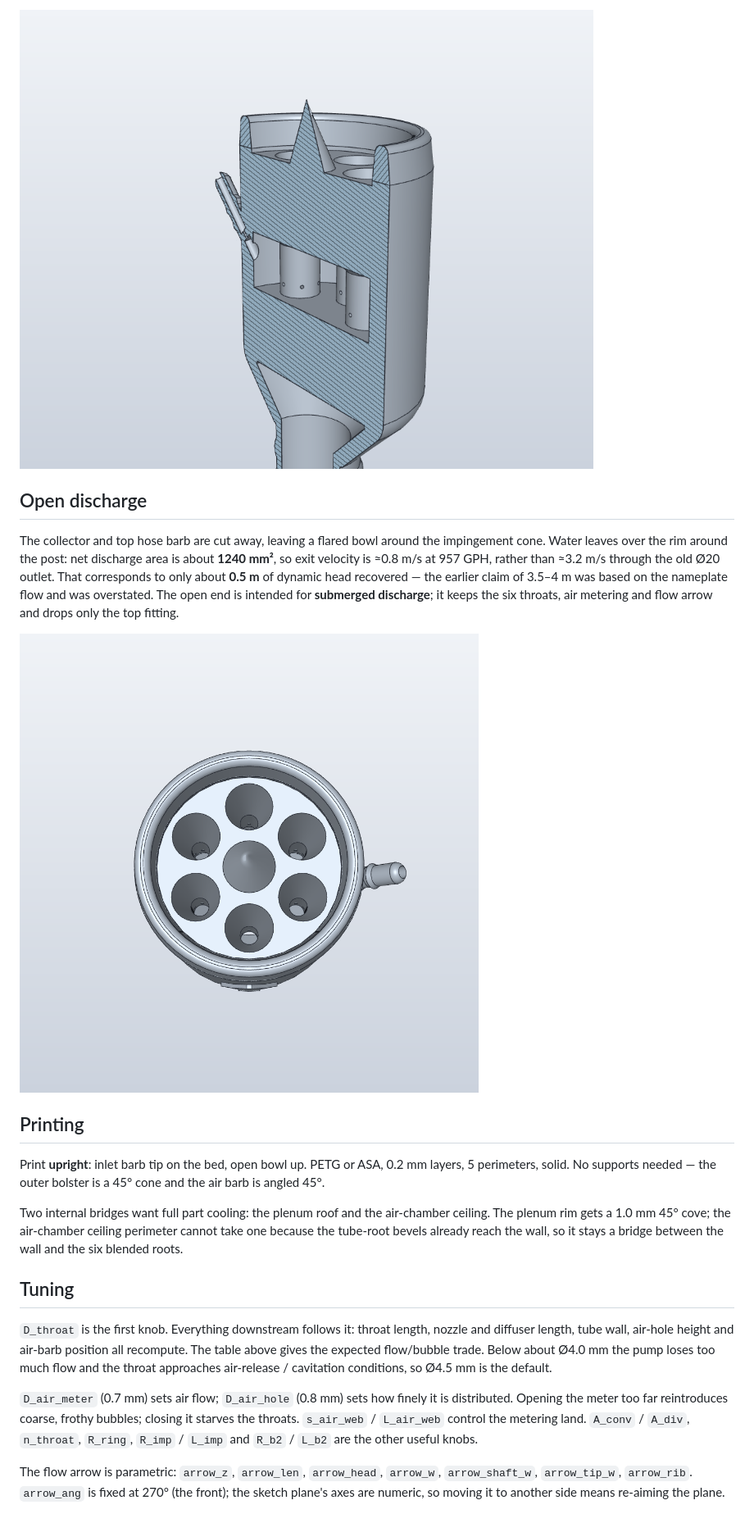
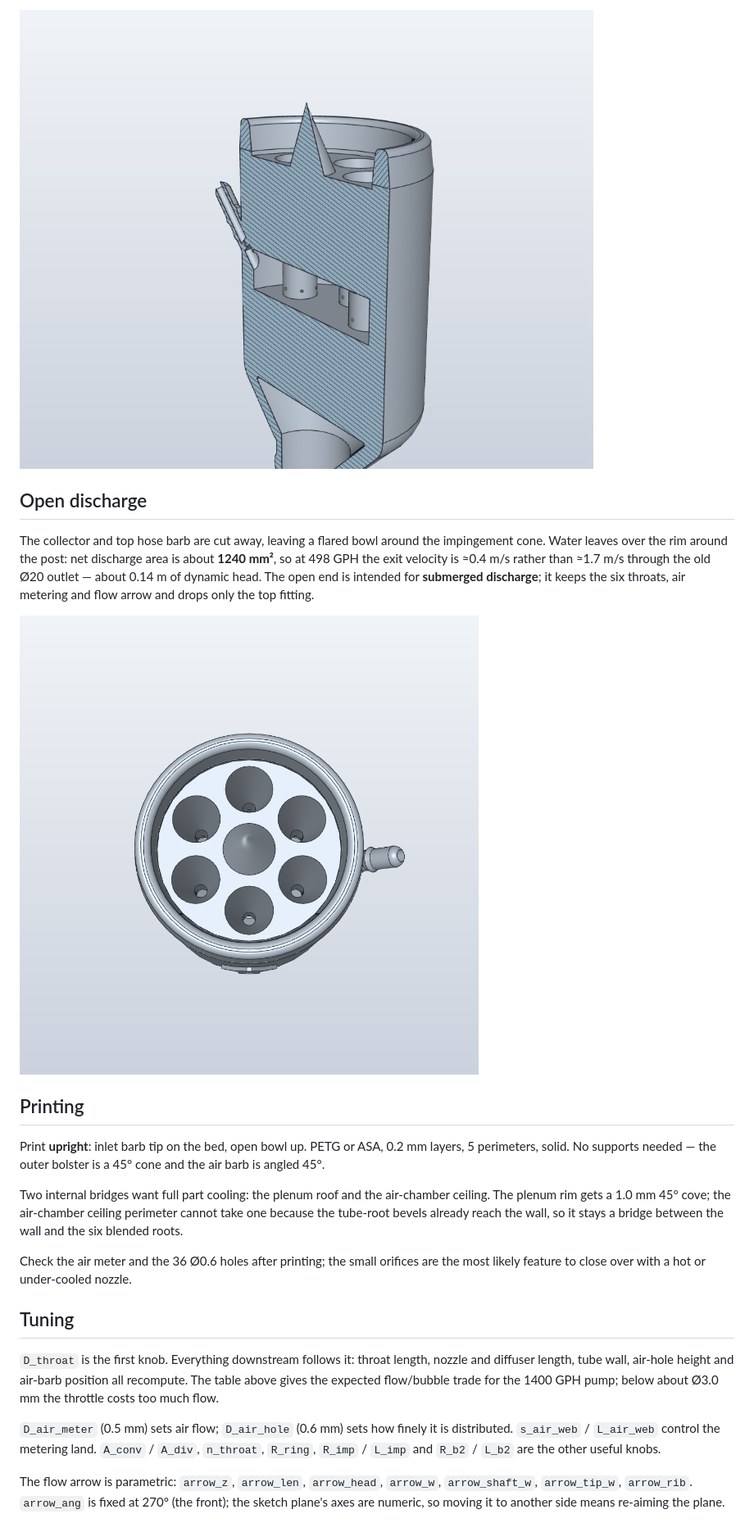
Before and after one commit to sethbridge/venturi-aerator, a Markdown page: README.md, the part around one of its changes. Shown at 82% size. GitHub-like rendering; pictures changed too: images/V5-open-ended-section.png (added), images/V5-open-ended-top.png (added).

```diff
--- a/README.md
+++ b/README.md
@@ -65,18 +70,16 @@ joint.
 
-![air barb section](images/V4-open-ended-section.png)
+![air barb section](images/V5-open-ended-section.png)
 
 ## Open discharge
 
 The collector and top hose barb are cut away, leaving a flared bowl around the
 impingement cone. Water leaves over the rim around the post: net discharge area
-is about **1240 mm²**, so exit velocity is ≈0.8 m/s at 957 GPH, rather than
-≈3.2 m/s through the old Ø20 outlet. That corresponds to only about **0.5 m** of
-dynamic head recovered — the earlier claim of 3.5–4 m was based on the nameplate
-flow and was overstated. The open end is intended for **submerged discharge**;
-it keeps the six throats, air metering and flow arrow and drops only the top
-fitting.
+is about **1240 mm²**, so at 498 GPH the exit velocity is ≈0.4 m/s rather than
+≈1.7 m/s through the old Ø20 outlet — about 0.14 m of dynamic head. The open
+end is intended for **submerged discharge**; it keeps the six throats, air
+metering and flow arrow and drops only the top fitting.
 
-![open top](images/V4-open-ended-top.png)
+![open top](images/V5-open-ended-top.png)
 
 ## Printing
 
@@ -89,19 +92,20 @@ ceiling. The plenum rim gets a 1.0 mm 45° cove; the air-chamber ceiling perimet
 cannot take one because the tube-root bevels already reach the wall, so it stays
 a bridge between the wall and the six blended roots.
 
+Check the air meter and the 36 Ø0.6 holes after printing; the small orifices are
+the most likely feature to close over with a hot or under-cooled nozzle.
+
 ## Tuning
 
 `D_throat` is the first knob. Everything downstream follows it: throat length,
 nozzle and diffuser length, tube wall, air-hole height and air-barb position all
-recompute. The table above gives the expected flow/bubble trade. Below about
-Ø4.0 mm the pump loses too much flow and the throat approaches air-release /
-cavitation conditions, so Ø4.5 mm is the default.
+recompute. The table above gives the expected flow/bubble trade for the 1400 GPH
+pump; below about Ø3.0 mm the throttle costs too much flow.
 
-`D_air_meter` (0.7 mm) sets air flow; `D_air_hole` (0.8 mm) sets how finely it is
-distributed. Opening the meter too far reintroduces coarse, frothy bubbles;
-closing it starves the throats. `s_air_web` / `L_air_web` control the metering
-land. `A_conv` / `A_div`, `n_throat`, `R_ring`, `R_imp` / `L_imp` and
-`R_b2` / `L_b2` are the other useful knobs.
+`D_air_meter` (0.5 mm) sets air flow; `D_air_hole` (0.6 mm) sets how finely it is
+distributed. `s_air_web` / `L_air_web` control the metering land. `A_conv` /
+`A_div`, `n_throat`, `R_ring`, `R_imp` / `L_imp` and `R_b2` / `L_b2` are the other
+useful knobs.
 
 The flow arrow is parametric: `arrow_z`, `arrow_len`, `arrow_head`, `arrow_w`,
 `arrow_shaft_w`, `arrow_tip_w`, `arrow_rib`. `arrow_ang` is fixed at 270° (the
```
Also changed, not shown: other parts of README.md (+64 -55 lines), images/V5-open-ended-iso.png (added), images/V5-open-ended-outlet-detail.png (added), 4 other files.
